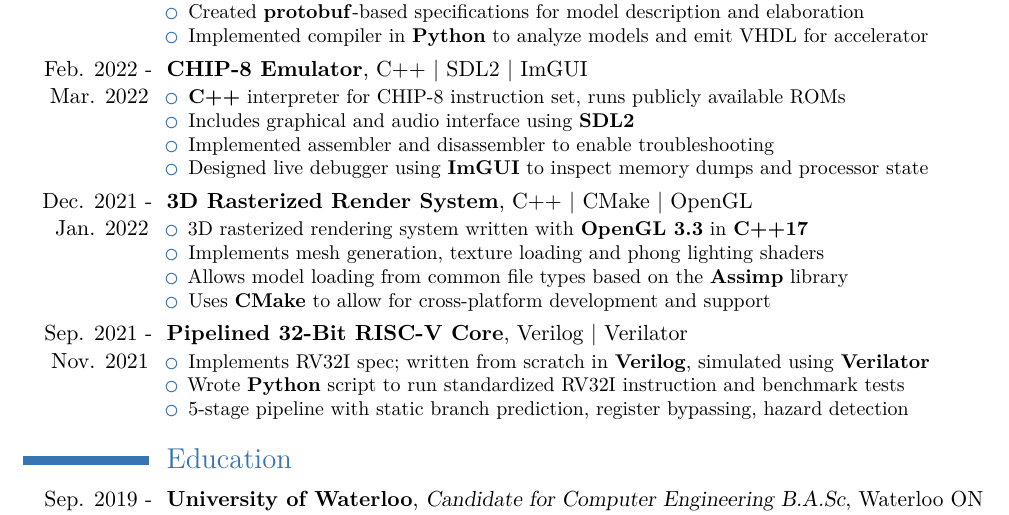
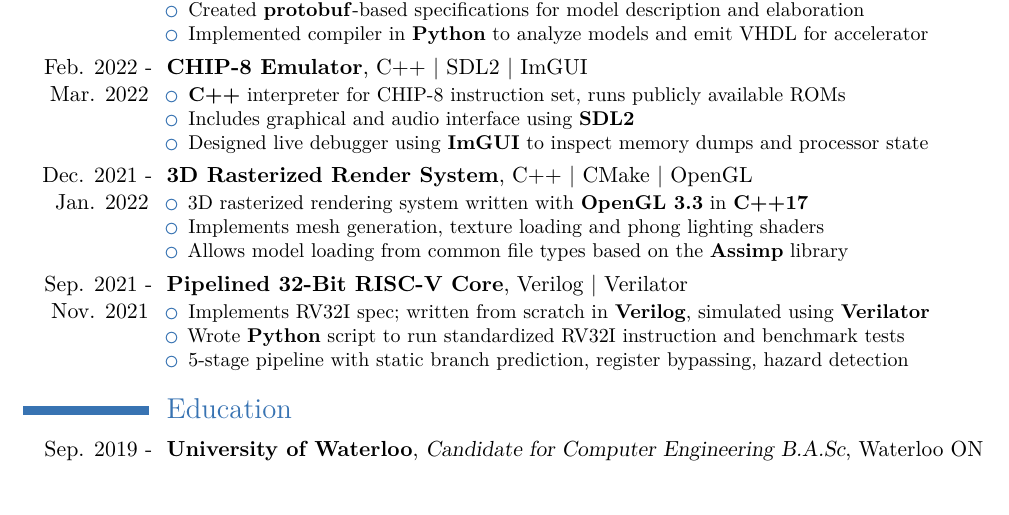
Before and after one commit to saifk00/resume, a LaTeX CV (resume.tex): part of the page, cut so that both start at the same text, the shorter picture padded with empty space. Compiled offline with pdfLaTeX.

Commit message:
[saifk00] - Make Consistent Bulletting

```diff
--- a/resume.tex
+++ b/resume.tex
@@ -58,7 +58,7 @@
 {\begin{itemize}
     \item \textbf{C++} interpreter for CHIP-8 instruction set, runs publicly available ROMs
     \item Includes graphical and audio interface using \textbf{SDL2}
-    \item Implemented assembler and disassembler to enable troubleshooting
+    %\item Implemented assembler and disassembler to enable troubleshooting
     \item Designed live debugger using \textbf{ImGUI} to inspect memory dumps and processor state
 \end{itemize}}
 
@@ -67,7 +67,7 @@
     \item 3D rasterized rendering system written with \textbf{OpenGL 3.3} in \textbf{C++17}
     \item Implements mesh generation, texture loading and phong lighting shaders
     \item Allows model loading from common file types based on the \textbf{Assimp} library
-    \item Uses \textbf{CMake} to allow for cross-platform development and support
+    %\item Uses \textbf{CMake} to allow for cross-platform development and support
 \end{itemize}}
 
 \cventry{Sep. 2021 - Nov. 2021}{Pipelined 32-Bit RISC-V Core}{}{Verilog | Verilator}{}
```
Also changed, not shown: resume.pdf.
